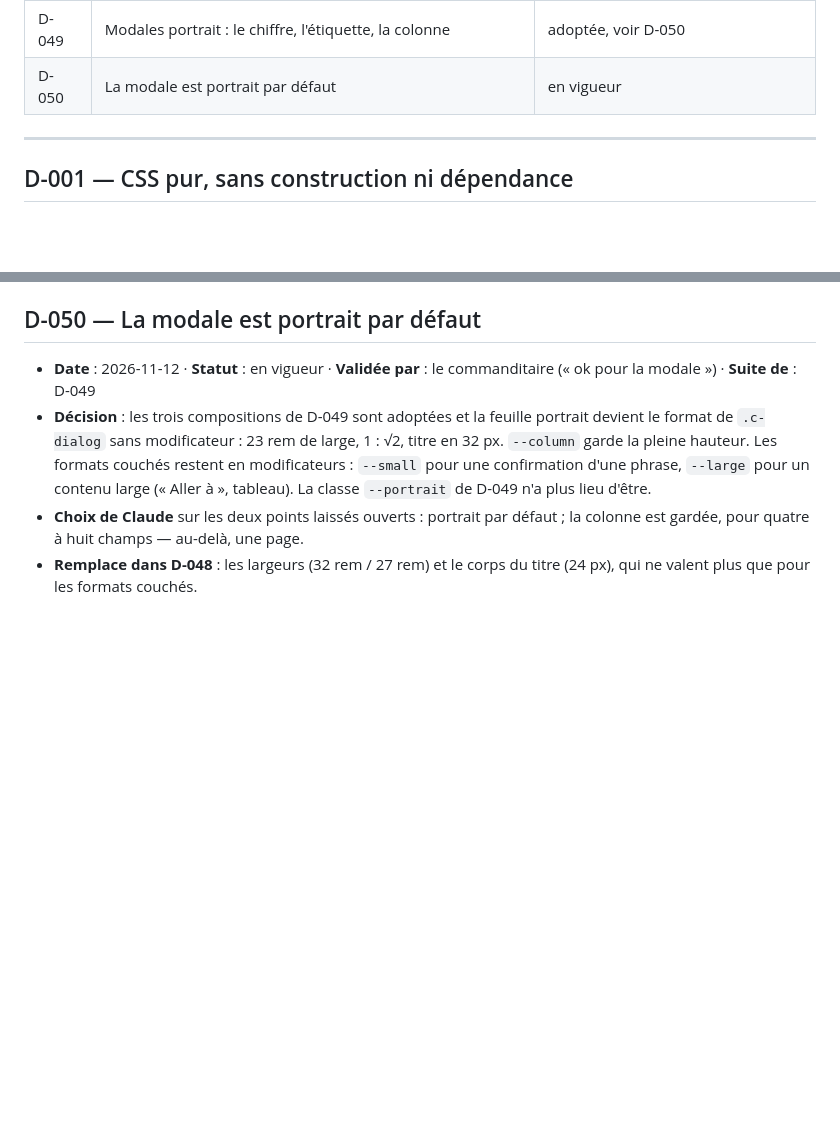
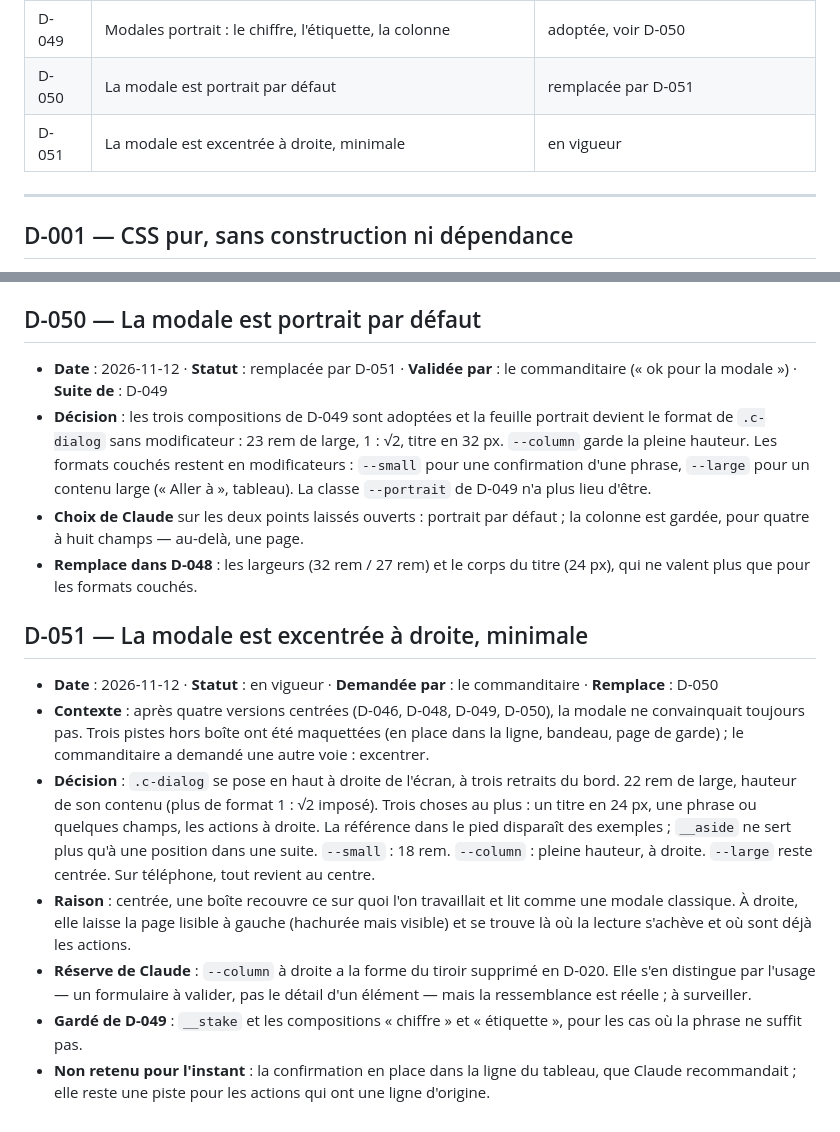
Before and after one commit to alexandre-plana/mono-ds, a Markdown page: docs/decisions.md, 2 parts joined by grey strips. GitHub-like rendering; blank space fills up the shorter version.

```diff
--- a/docs/decisions.md
+++ b/docs/decisions.md
@@ -70,7 +70,8 @@ Les principes eux-mêmes sont dans `philosophie.md` ; ici, c'est leur histoire.
 | D-047 | Le filet de survol d'une ligne cliquable dépasse à droite | en vigueur |
 | D-048 | Modale éditoriale : un seul titre, actions à droite | en vigueur |
 | D-049 | Modales portrait : le chiffre, l'étiquette, la colonne | adoptée, voir D-050 |
-| D-050 | La modale est portrait par défaut | en vigueur |
+| D-050 | La modale est portrait par défaut | remplacée par D-051 |
+| D-051 | La modale est excentrée à droite, minimale | en vigueur |
 
 ---
 
@@ -453,7 +454,17 @@ Les principes eux-mêmes sont dans `philosophie.md` ; ici, c'est leur histoire.
 
 ## D-050 — La modale est portrait par défaut
 
-- **Date** : 2026-11-12 · **Statut** : en vigueur · **Validée par** : le commanditaire (« ok pour la modale ») · **Suite de** : D-049
+- **Date** : 2026-11-12 · **Statut** : remplacée par D-051 · **Validée par** : le commanditaire (« ok pour la modale ») · **Suite de** : D-049
 - **Décision** : les trois compositions de D-049 sont adoptées et la feuille portrait devient le format de `.c-dialog` sans modificateur : 23 rem de large, 1 : √2, titre en 32 px. `--column` garde la pleine hauteur. Les formats couchés restent en modificateurs : `--small` pour une confirmation d'une phrase, `--large` pour un contenu large (« Aller à », tableau). La classe `--portrait` de D-049 n'a plus lieu d'être.
 - **Choix de Claude** sur les deux points laissés ouverts : portrait par défaut ; la colonne est gardée, pour quatre à huit champs — au-delà, une page.
 - **Remplace dans D-048** : les largeurs (32 rem / 27 rem) et le corps du titre (24 px), qui ne valent plus que pour les formats couchés.
+
+## D-051 — La modale est excentrée à droite, minimale
+
+- **Date** : 2026-11-12 · **Statut** : en vigueur · **Demandée par** : le commanditaire · **Remplace** : D-050
+- **Contexte** : après quatre versions centrées (D-046, D-048, D-049, D-050), la modale ne convainquait toujours pas. Trois pistes hors boîte ont été maquettées (en place dans la ligne, bandeau, page de garde) ; le commanditaire a demandé une autre voie : excentrer.
+- **Décision** : `.c-dialog` se pose en haut à droite de l'écran, à trois retraits du bord. 22 rem de large, hauteur de son contenu (plus de format 1 : √2 imposé). Trois choses au plus : un titre en 24 px, une phrase ou quelques champs, les actions à droite. La référence dans le pied disparaît des exemples ; `__aside` ne sert plus qu'à une position dans une suite. `--small` : 18 rem. `--column` : pleine hauteur, à droite. `--large` reste centrée. Sur téléphone, tout revient au centre.
+- **Raison** : centrée, une boîte recouvre ce sur quoi l'on travaillait et lit comme une modale classique. À droite, elle laisse la page lisible à gauche (hachurée mais visible) et se trouve là où la lecture s'achève et où sont déjà les actions.
+- **Réserve de Claude** : `--column` à droite a la forme du tiroir supprimé en D-020. Elle s'en distingue par l'usage — un formulaire à valider, pas le détail d'un élément — mais la ressemblance est réelle ; à surveiller.
+- **Gardé de D-049** : `__stake` et les compositions « chiffre » et « étiquette », pour les cas où la phrase ne suffit pas.
+- **Non retenu pour l'instant** : la confirmation en place dans la ligne du tableau, que Claude recommandait ; elle reste une piste pour les actions qui ont une ligne d'origine.
```
Also changed, not shown: README.md (+4 -5 lines), docs/composants.md (+2 -2 lines), docs/captures/interactions.gif, docs/captures/modale-etiquette.png (deleted), docs/captures/modale-papier.png (added), docs/captures/modale.png, 3 other files.
